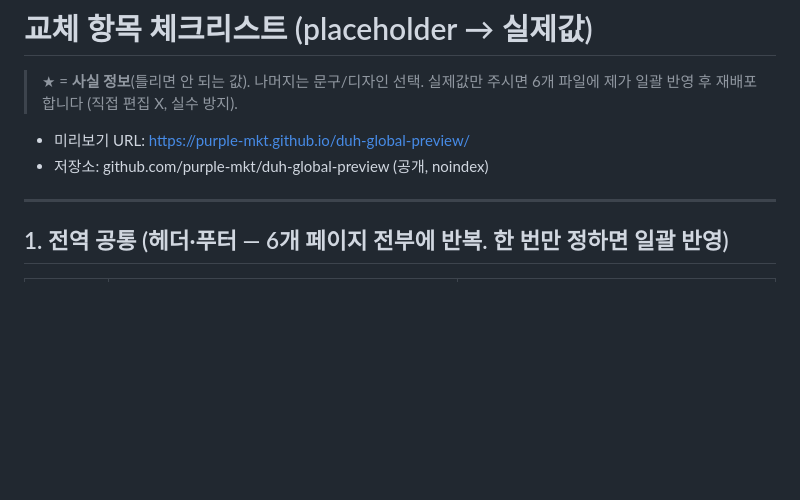
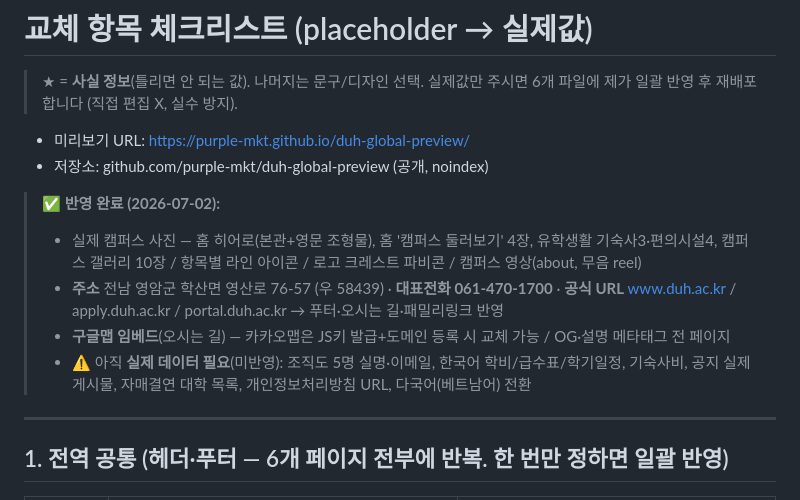
Before and after one commit to purple-mkt/duh-global-preview, a Markdown page: 교체항목_체크리스트.md, the part around the change. GitHub-like rendering; blank space fills up the shorter version.

Commit message:
docs: 교체항목 체크리스트에 반영완료(사진·실제주소·전화·지도·메타)/미반영 요약 추가

```diff
--- a/교체항목_체크리스트.md
+++ b/교체항목_체크리스트.md
@@ -5,6 +5,12 @@
 
 - 미리보기 URL: https://purple-mkt.github.io/duh-global-preview/
 - 저장소: github.com/purple-mkt/duh-global-preview (공개, noindex)
+
+> **✅ 반영 완료 (2026-07-02):**
+> - 실제 캠퍼스 사진 — 홈 히어로(본관+영문 조형물), 홈 '캠퍼스 둘러보기' 4장, 유학생활 기숙사3·편의시설4, 캠퍼스 갤러리 10장 / 항목별 라인 아이콘 / 로고 크레스트 파비콘 / 캠퍼스 영상(about, 무음 reel)
+> - **주소** 전남 영암군 학산면 영산로 76-57 (우 58439) · **대표전화 061-470-1700** · **공식 URL** www.duh.ac.kr / apply.duh.ac.kr / portal.duh.ac.kr → 푸터·오시는 길·패밀리링크 반영
+> - **구글맵 임베드**(오시는 길) — 카카오맵은 JS키 발급+도메인 등록 시 교체 가능 / OG·설명 메타태그 전 페이지
+> - ⚠️ 아직 **실제 데이터 필요**(미반영): 조직도 5명 실명·이메일, 한국어 학비/급수표/학기일정, 기숙사비, 공지 실제 게시물, 자매결연 대학 목록, 개인정보처리방침 URL, 다국어(베트남어) 전환
 
 ---
 
```
